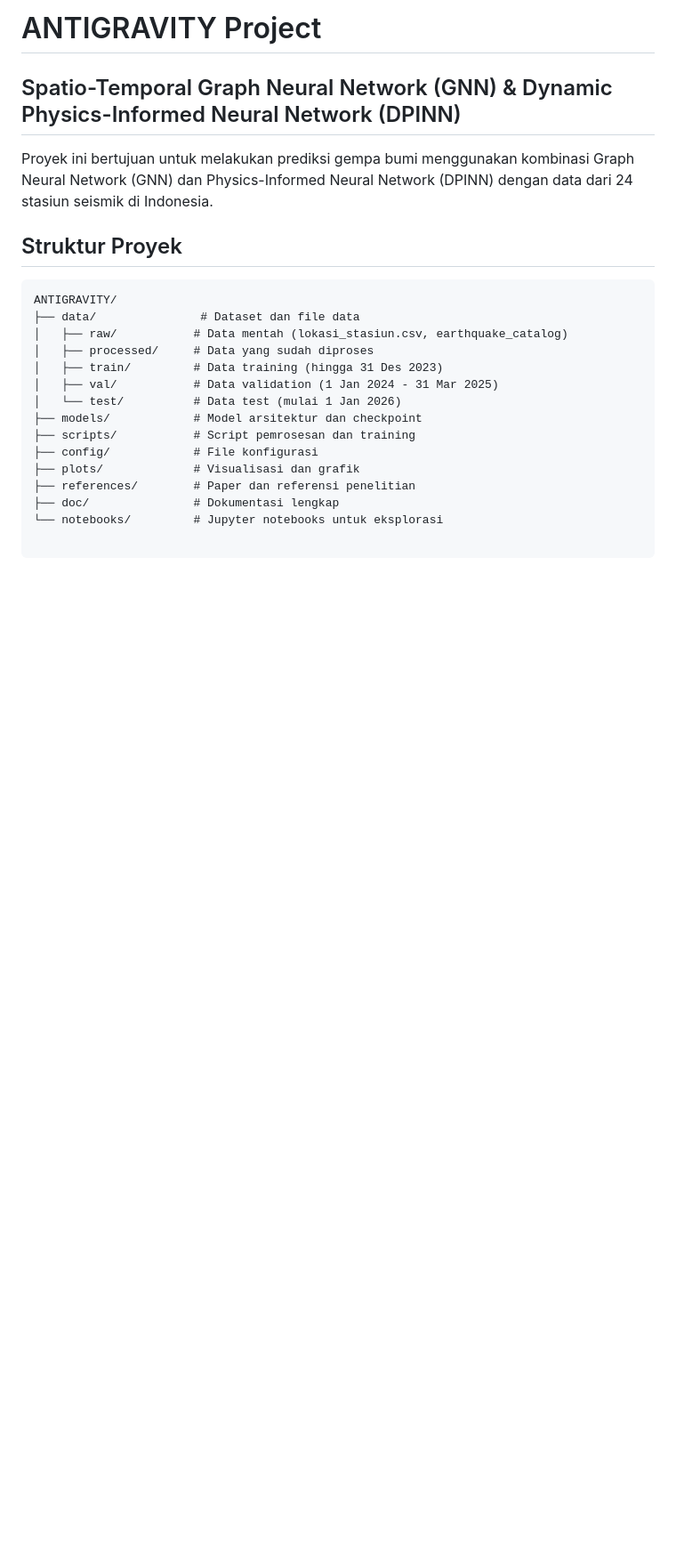
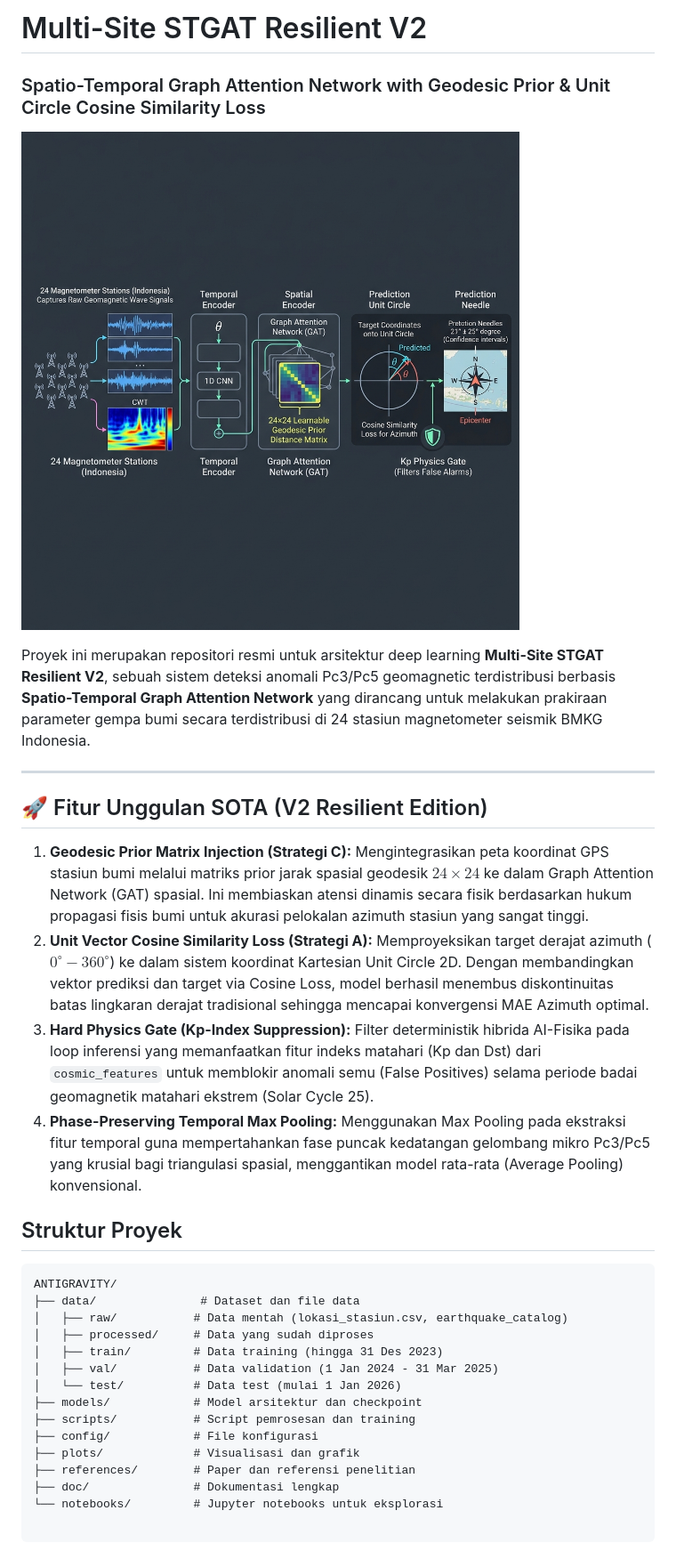
Before and after one commit to sumawan-bmkg/MultiSites_Geomagnetic_STGAT, a Markdown page: README.md, the part around the change. Shown at 89% size. Drawn GitHub-style; pictures changed too: graphical_abstract.png (added); blank space fills up the shorter version.

Commit message:
🎨 Graphical Abstract: Add visual pipeline and document SOTA features in README

```diff
--- a/README.md
+++ b/README.md
@@ -1,8 +1,23 @@
-# ANTIGRAVITY Project
+# Multi-Site STGAT Resilient V2
+### Spatio-Temporal Graph Attention Network with Geodesic Prior & Unit Circle Cosine Similarity Loss
 
-## Spatio-Temporal Graph Neural Network (GNN) & Dynamic Physics-Informed Neural Network (DPINN)
+![Graphical Abstract](graphical_abstract.png)
 
-Proyek ini bertujuan untuk melakukan prediksi gempa bumi menggunakan kombinasi Graph Neural Network (GNN) dan Physics-Informed Neural Network (DPINN) dengan data dari 24 stasiun seismik di Indonesia.
+Proyek ini merupakan repositori resmi untuk arsitektur deep learning **Multi-Site STGAT Resilient V2**, sebuah sistem deteksi anomali Pc3/Pc5 geomagnetic terdistribusi berbasis **Spatio-Temporal Graph Attention Network** yang dirancang untuk melakukan prakiraan parameter gempa bumi secara terdistribusi di 24 stasiun magnetometer seismik BMKG Indonesia.
+
+---
+
+## 🚀 Fitur Unggulan SOTA (V2 Resilient Edition)
+
+1. **Geodesic Prior Matrix Injection (Strategi C):**
+   Mengintegrasikan peta koordinat GPS stasiun bumi melalui matriks prior jarak spasial geodesik $24 \times 24$ ke dalam Graph Attention Network (GAT) spasial. Ini membiaskan atensi dinamis secara fisik berdasarkan hukum propagasi fisis bumi untuk akurasi pelokalan azimuth stasiun yang sangat tinggi.
+2. **Unit Vector Cosine Similarity Loss (Strategi A):**
+   Memproyeksikan target derajat azimuth ($0^\circ - 360^\circ$) ke dalam sistem koordinat Kartesian Unit Circle 2D. Dengan membandingkan vektor prediksi dan target via Cosine Loss, model berhasil menembus diskontinuitas batas lingkaran derajat tradisional sehingga mencapai konvergensi MAE Azimuth optimal.
+3. **Hard Physics Gate (Kp-Index Suppression):**
+   Filter deterministik hibrida AI-Fisika pada loop inferensi yang memanfaatkan fitur indeks matahari (Kp dan Dst) dari `cosmic_features` untuk memblokir anomali semu (False Positives) selama periode badai geomagnetik matahari ekstrem (Solar Cycle 25).
+4. **Phase-Preserving Temporal Max Pooling:**
+   Menggunakan Max Pooling pada ekstraksi fitur temporal guna mempertahankan fase puncak kedatangan gelombang mikro Pc3/Pc5 yang krusial bagi triangulasi spasial, menggantikan model rata-rata (Average Pooling) konvensional.
+
 
 ## Struktur Proyek
 
```
